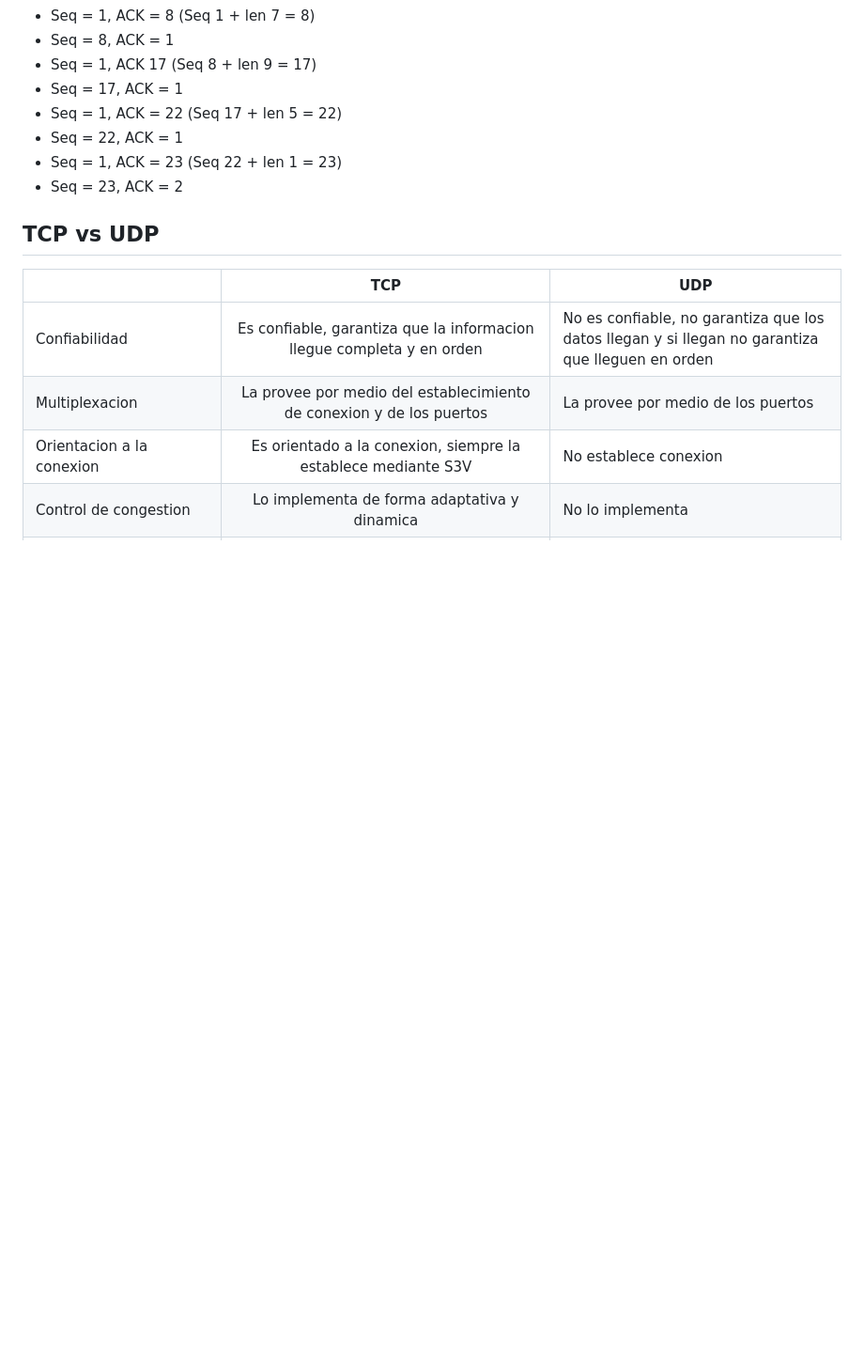
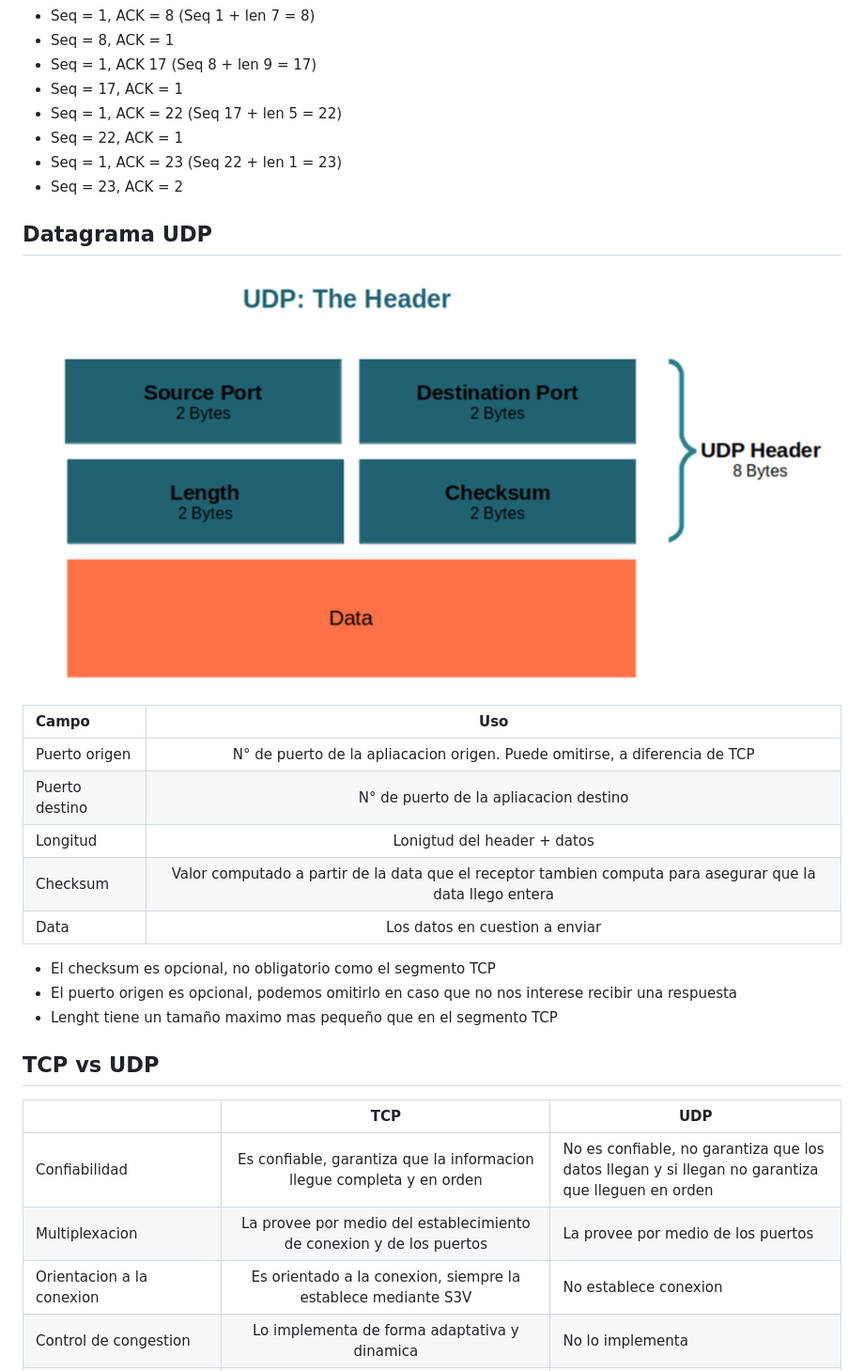
Before and after one commit to martinlnarvaez-svg/Redes, a Markdown page: Resumenes/2. Capa de transporte PRACTICA.md, the part around the change. Shown at 94% size. GitHub-like rendering; pictures changed too: Pasted image 20261122154835.png (added); blank space fills up the shorter version.

Commit message:
vault backup: 2026-11-22 15:52:14

```diff
--- a/Resumenes/2. Capa de transporte PRACTICA.md
+++ b/Resumenes/2. Capa de transporte PRACTICA.md
@@ -135,6 +135,19 @@ Es el proceso a traves del cual se cierra una conexion TCP entre 2 partes. Consi
 - Seq = 1, ACK = 23 (Seq 22 + len 1 = 23)
 - Seq = 23, ACK = 2
 
+## Datagrama UDP
+![](../Pasted%20image%2020261122154835.png)
+
+| Campo          |                                                    Uso                                                     |
+| :------------- | :--------------------------------------------------------------------------------------------------------: |
+| Puerto origen  |                 N° de puerto de la apliacacion origen. Puede omitirse, a diferencia de TCP                 |
+| Puerto destino |                                   N° de puerto de la apliacacion destino                                   |
+| Longitud       |                                        Lonigtud del header + datos                                         |
+| Checksum       | Valor computado a partir de la data que el receptor tambien computa para asegurar que la data llego entera |
+| Data           |                                       Los datos en cuestion a enviar                                       |
+- El checksum es opcional, no obligatorio como el segmento TCP
+- El puerto origen es opcional, podemos omitirlo en caso que no nos interese recibir una respuesta
+- Lenght tiene un tamaño maximo mas pequeño que en el segmento TCP
 ## TCP vs UDP
 
 |                                                |                                                    TCP                                                    | UDP                                                                                              |
```
